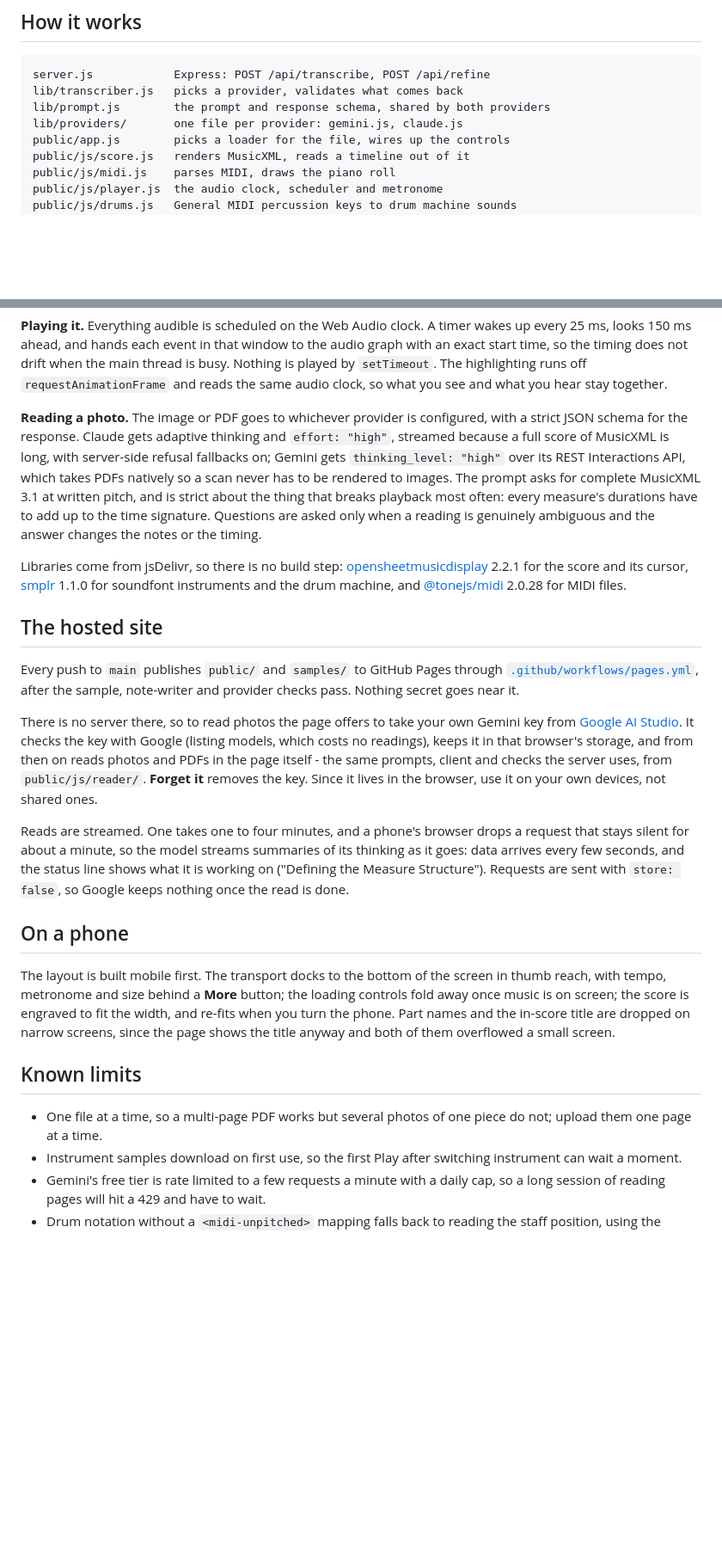
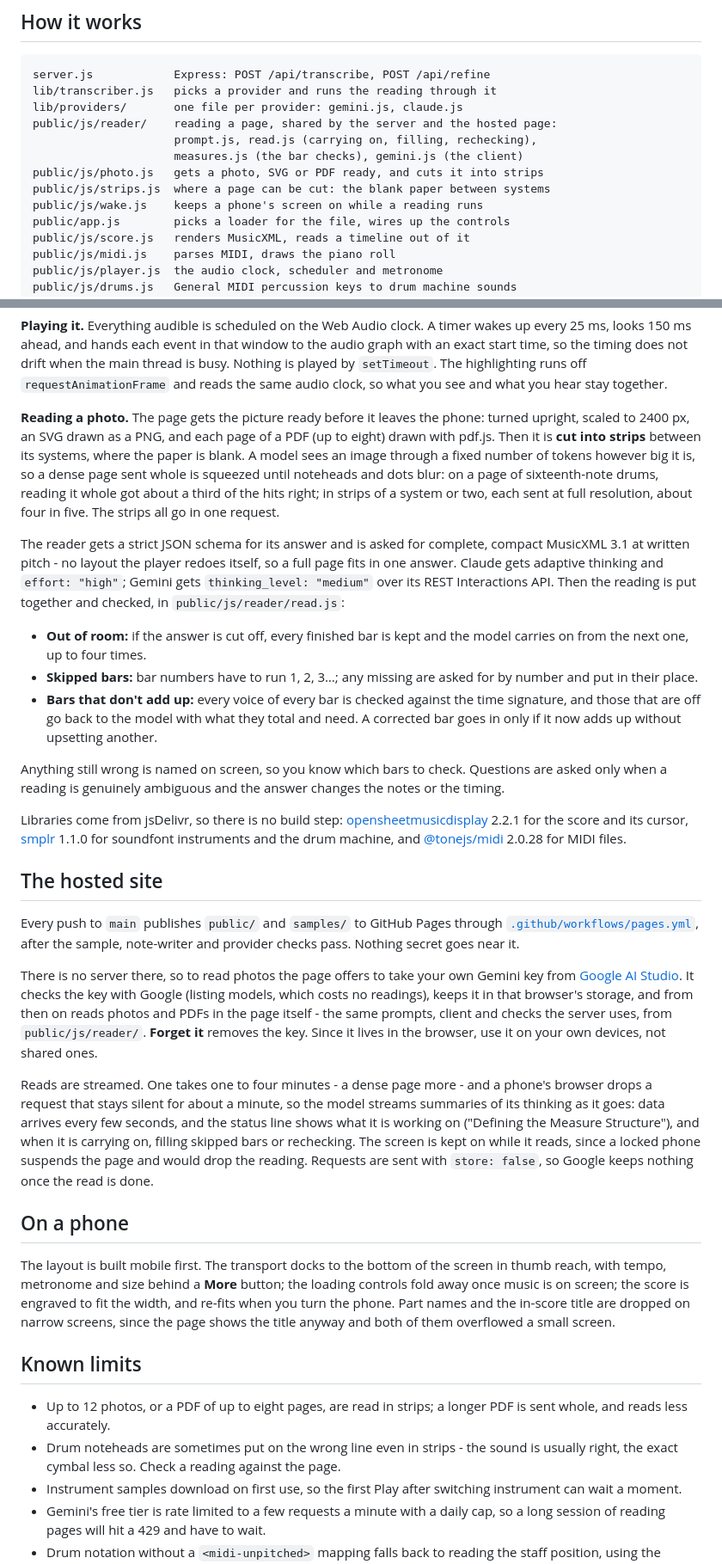
Before and after one commit to ruhansachdeva/sheet-music, a Markdown page: README.md, 2 parts joined by grey strips. Shown at 86% size. Rendered like a GitHub page; blank space fills up the shorter version.

Commit message:
Describe how pages are read now
Strips, SVGs, PDFs drawn page by page, several pages at once, carrying
on, filling skipped bars, rechecking, and the screen staying on; the
reader tests; and the limits that changed. Closes #137

````diff
--- a/README.md
+++ b/README.md
@@ -255,9 +258,14 @@ Gemini's free tier this costs nothing to run.
 
 ```text
 server.js            Express: POST /api/transcribe, POST /api/refine
-lib/transcriber.js   picks a provider, validates what comes back
-lib/prompt.js        the prompt and response schema, shared by both providers
+lib/transcriber.js   picks a provider and runs the reading through it
 lib/providers/       one file per provider: gemini.js, claude.js
+public/js/reader/    reading a page, shared by the server and the hosted page:
+                     prompt.js, read.js (carrying on, filling, rechecking),
+                     measures.js (the bar checks), gemini.js (the client)
+public/js/photo.js   gets a photo, SVG or PDF ready, and cuts it into strips
+public/js/strips.js  where a page can be cut: the blank paper between systems
+public/js/wake.js    keeps a phone's screen on while a reading runs
 public/app.js        picks a loader for the file, wires up the controls
 public/js/score.js   renders MusicXML, reads a timeline out of it
 public/js/midi.js    parses MIDI, draws the piano roll
@@ -292,16 +300,34 @@ main thread is busy. Nothing is played by `setTimeout`. The highlighting runs of
 `requestAnimationFrame` and reads the same audio clock, so what you see and what
 you hear stay together.
 
-**Reading a photo.** The image or PDF goes to whichever provider is configured,
-with a strict JSON schema for the response. Claude gets adaptive thinking and
-`effort: "high"`, streamed because a full score of MusicXML is long, with
-server-side refusal fallbacks on; Gemini gets `thinking_level: "high"` over its
-REST Interactions API, which takes PDFs natively so a scan never has to be
-rendered to images. The prompt asks for complete MusicXML 3.1
-at written pitch, and is strict about the thing that breaks playback most often:
-every measure's durations have to add up to the time signature. Questions are
-asked only when a reading is genuinely ambiguous and the answer changes the notes
-or the timing.
+**Reading a photo.** The page gets the picture ready before it leaves the
+phone: turned upright, scaled to 2400 px, an SVG drawn as a PNG, and each page
+of a PDF (up to eight) drawn with pdf.js. Then it is **cut into strips** between
+its systems, where the paper is blank. A model sees an image through a fixed
+number of tokens however big it is, so a dense page sent whole is squeezed
+until noteheads and dots blur: on a page of sixteenth-note drums, reading it
+whole got about a third of the hits right; in strips of a system or two, each
+sent at full resolution, about four in five. The strips all go in one request.
+
+The reader gets a strict JSON schema for its answer and is asked for complete,
+compact MusicXML 3.1 at written pitch - no layout the player redoes itself, so
+a full page fits in one answer. Claude gets adaptive thinking and
+`effort: "high"`; Gemini gets `thinking_level: "medium"` over its REST
+Interactions API. Then the reading is put together and checked, in
+`public/js/reader/read.js`:
+
+- **Out of room:** if the answer is cut off, every finished bar is kept and the
+  model carries on from the next one, up to four times.
+- **Skipped bars:** bar numbers have to run 1, 2, 3…; any missing are asked for
+  by number and put in their place.
+- **Bars that don't add up:** every voice of every bar is checked against the
+  time signature, and those that are off go back to the model with what they
+  total and need. A corrected bar goes in only if it now adds up without
+  upsetting another.
+
+Anything still wrong is named on screen, so you know which bars to check.
+Questions are asked only when a reading is genuinely ambiguous and the answer
+changes the notes or the timing.
 
 Libraries come from jsDelivr, so there is no build step:
 [opensheetmusicdisplay](https://opensheetmusicdisplay.org/) 2.2.1 for the score
@@ -323,11 +349,14 @@ the same prompts, client and checks the server uses, from `public/js/reader/`.
 **Forget it** removes the key. Since it lives in the browser, use it on your own
 devices, not shared ones.
 
-Reads are streamed. One takes one to four minutes, and a phone's browser drops a
-request that stays silent for about a minute, so the model streams summaries of
-its thinking as it goes: data arrives every few seconds, and the status line
-shows what it is working on ("Defining the Measure Structure"). Requests are
-sent with `store: false`, so Google keeps nothing once the read is done.
+Reads are streamed. One takes one to four minutes - a dense page more - and a
+phone's browser drops a request that stays silent for about a minute, so the
+model streams summaries of its thinking as it goes: data arrives every few
+seconds, and the status line shows what it is working on ("Defining the Measure
+Structure"), and when it is carrying on, filling skipped bars or rechecking.
+The screen is kept on while it reads, since a locked phone suspends the page
+and would drop the reading. Requests are sent with `store: false`, so Google
+keeps nothing once the read is done.
 
 ## On a phone
 
@@ -340,8 +369,11 @@ both of them overflowed a small screen.
 
 ## Known limits
 
-- One file at a time, so a multi-page PDF works but several photos of one piece
-  do not; upload them one page at a time.
+- Up to 12 photos, or a PDF of up to eight pages, are read in strips; a longer
+  PDF is sent whole, and reads less accurately.
+- Drum noteheads are sometimes put on the wrong line even in strips - the
+  sound is usually right, the exact cymbal less so. Check a reading against
+  the page.
 - Instrument samples download on first use, so the first Play after switching
   instrument can wait a moment.
 - Gemini's free tier is rate limited to a few requests a minute with a daily
````
Also changed, not shown: other parts of README.md (+5 -2 lines).
